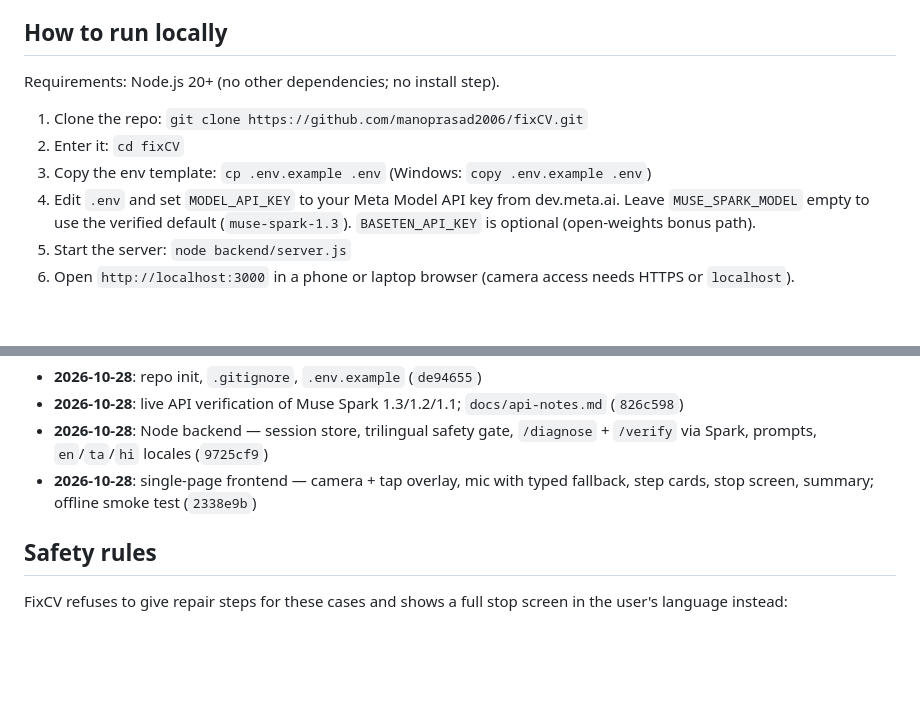
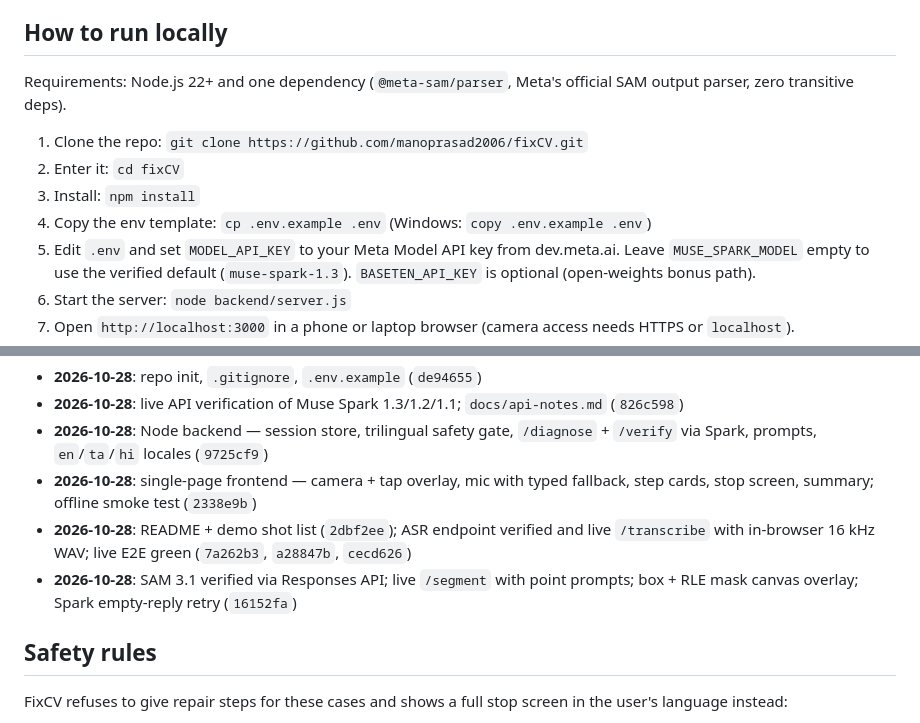
Before and after one commit to manoprasad2006/fixCV, a Markdown page: README.md, 2 parts joined by grey strips. GitHub-like rendering; blank space fills up the shorter version.

Commit message:
docs: README run guide for npm install; extend hackathon log

```diff
--- a/README.md
+++ b/README.md
@@ -16,12 +16,14 @@ same language — then looks at each finished step and confirms it or corrects i
 
 ## How to run locally
 
-Requirements: Node.js 20+ (no other dependencies; no install step).
+Requirements: Node.js 22+ and one dependency (`@meta-sam/parser`, Meta's
+official SAM output parser, zero transitive deps).
 
 1. Clone the repo:
    `git clone https://github.com/manoprasad2006/fixCV.git`
 2. Enter it: `cd fixCV`
-3. Copy the env template: `cp .env.example .env` (Windows: `copy .env.example .env`)
+3. Install: `npm install`
+4. Copy the env template: `cp .env.example .env` (Windows: `copy .env.example .env`)
 4. Edit `.env` and set `MODEL_API_KEY` to your Meta Model API key from
    dev.meta.ai. Leave `MUSE_SPARK_MODEL` empty to use the verified default
    (`muse-spark-1.3`). `BASETEN_API_KEY` is optional (open-weights bonus path).
@@ -63,6 +65,12 @@ history. No code, prompts, or assets were reused from older projects.
   (`9725cf9`)
 - **2026-10-28**: single-page frontend — camera + tap overlay, mic with typed
   fallback, step cards, stop screen, summary; offline smoke test (`2338e9b`)
+- **2026-10-28**: README + demo shot list (`2dbf2ee`); ASR endpoint verified
+  and live `/transcribe` with in-browser 16 kHz WAV; live E2E green
+  (`7a262b3`, `a28847b`, `cecd626`)
+- **2026-10-28**: SAM 3.1 verified via Responses API; live `/segment` with
+  point prompts; box + RLE mask canvas overlay; Spark empty-reply retry
+  (`16152fa`)
 
 ## Safety rules
 
```
